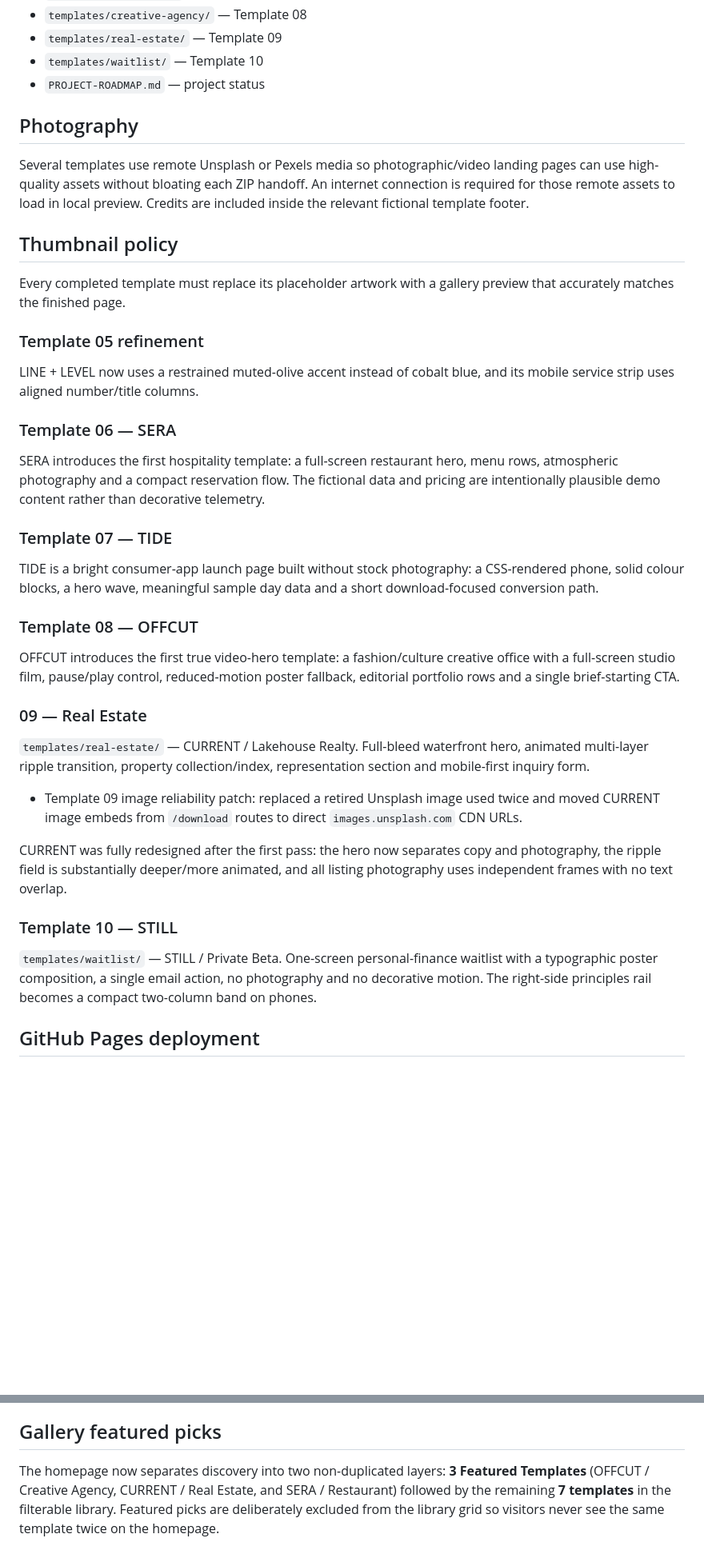
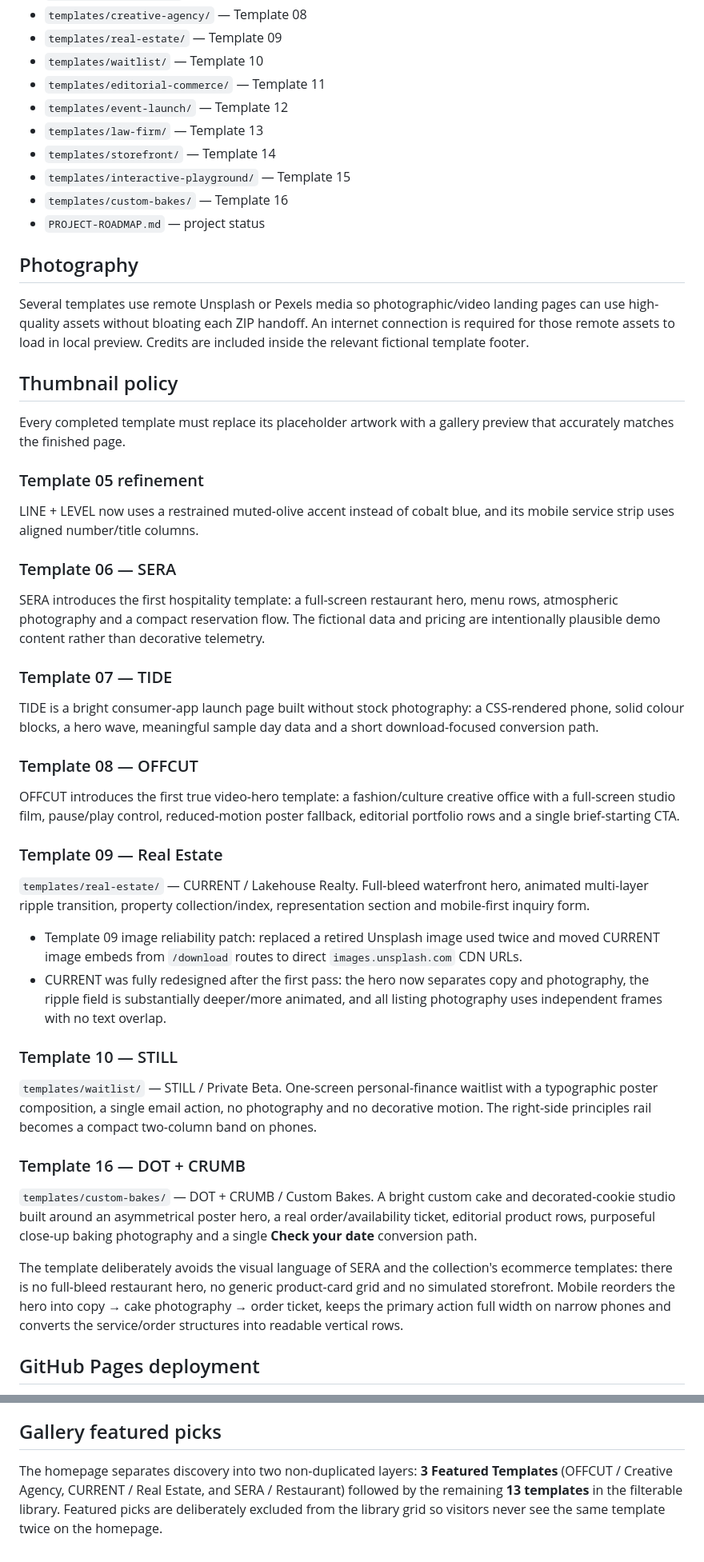
Before and after one commit to StefanSaladino/website-templates, a Markdown page: README.md, 2 parts joined by grey strips. Shown at 80% size. Drawn GitHub-style; blank space fills up the shorter version.

Commit message:
Document custom bakes template and current gallery

```diff
--- a/README.md
+++ b/README.md
@@ -61,6 +69,12 @@ Every template respects `prefers-reduced-motion`.
 - `templates/creative-agency/` — Template 08
 - `templates/real-estate/` — Template 09
 - `templates/waitlist/` — Template 10
+- `templates/editorial-commerce/` — Template 11
+- `templates/event-launch/` — Template 12
+- `templates/law-firm/` — Template 13
+- `templates/storefront/` — Template 14
+- `templates/interactive-playground/` — Template 15
+- `templates/custom-bakes/` — Template 16
 - `PROJECT-ROADMAP.md` — project status
 
 ## Photography
@@ -71,36 +85,38 @@ Several templates use remote Unsplash or Pexels media so photographic/video land
 
 Every completed template must replace its placeholder artwork with a gallery preview that accurately matches the finished page.
 
+### Template 05 refinement
 
-### Template 05 refinement
 LINE + LEVEL now uses a restrained muted-olive accent instead of cobalt blue, and its mobile service strip uses aligned number/title columns.
 
+### Template 06 — SERA
 
-### Template 06 — SERA
 SERA introduces the first hospitality template: a full-screen restaurant hero, menu rows, atmospheric photography and a compact reservation flow. The fictional data and pricing are intentionally plausible demo content rather than decorative telemetry.
 
+### Template 07 — TIDE
 
-### Template 07 — TIDE
 TIDE is a bright consumer-app launch page built without stock photography: a CSS-rendered phone, solid colour blocks, a hero wave, meaningful sample day data and a short download-focused conversion path.
 
+### Template 08 — OFFCUT
 
-### Template 08 — OFFCUT
 OFFCUT introduces the first true video-hero template: a fashion/culture creative office with a full-screen studio film, pause/play control, reduced-motion poster fallback, editorial portfolio rows and a single brief-starting CTA.
 
-
-### 09 — Real Estate
+### Template 09 — Real Estate
 
 `templates/real-estate/` — CURRENT / Lakehouse Realty. Full-bleed waterfront hero, animated multi-layer ripple transition, property collection/index, representation section and mobile-first inquiry form.
 
 - Template 09 image reliability patch: replaced a retired Unsplash image used twice and moved CURRENT image embeds from `/download` routes to direct `images.unsplash.com` CDN URLs.
-
-
-CURRENT was fully redesigned after the first pass: the hero now separates copy and photography, the ripple field is substantially deeper/more animated, and all listing photography uses independent frames with no text overlap.
-
+- CURRENT was fully redesigned after the first pass: the hero now separates copy and photography, the ripple field is substantially deeper/more animated, and all listing photography uses independent frames with no text overlap.
 
 ### Template 10 — STILL
 
 `templates/waitlist/` — STILL / Private Beta. One-screen personal-finance waitlist with a typographic poster composition, a single email action, no photography and no decorative motion. The right-side principles rail becomes a compact two-column band on phones.
+
+### Template 16 — DOT + CRUMB
+
+`templates/custom-bakes/` — DOT + CRUMB / Custom Bakes. A bright custom cake and decorated-cookie studio built around an asymmetrical poster hero, a real order/availability ticket, editorial product rows, purposeful close-up baking photography and a single **Check your date** conversion path.
+
+The template deliberately avoids the visual language of SERA and the collection's ecommerce templates: there is no full-bleed restaurant hero, no generic product-card grid and no simulated storefront. Mobile reorders the hero into copy → cake photography → order ticket, keeps the primary action full width on narrow phones and converts the service/order structures into readable vertical rows.
 
 ## GitHub Pages deployment
 
@@ -118,4 +134,4 @@ The demo forms are front-end examples only; GitHub Pages does not provide a form
 
 ## Gallery featured picks
 
-The homepage now separates discovery into two non-duplicated layers: **3 Featured Templates** (OFFCUT / Creative Agency, CURRENT / Real Estate, and SERA / Restaurant) followed by the remaining **7 templates** in the filterable library. Featured picks are deliberately excluded from the library grid so visitors never see the same template twice on the homepage.
+The homepage separates discovery into two non-duplicated layers: **3 Featured Templates** (OFFCUT / Creative Agency, CURRENT / Real Estate, and SERA / Restaurant) followed by the remaining **13 templates** in the filterable library. Featured picks are deliberately excluded from the library grid so visitors never see the same template twice on the homepage.
```
Also changed, not shown: other parts of README.md (+9 -1 lines).
